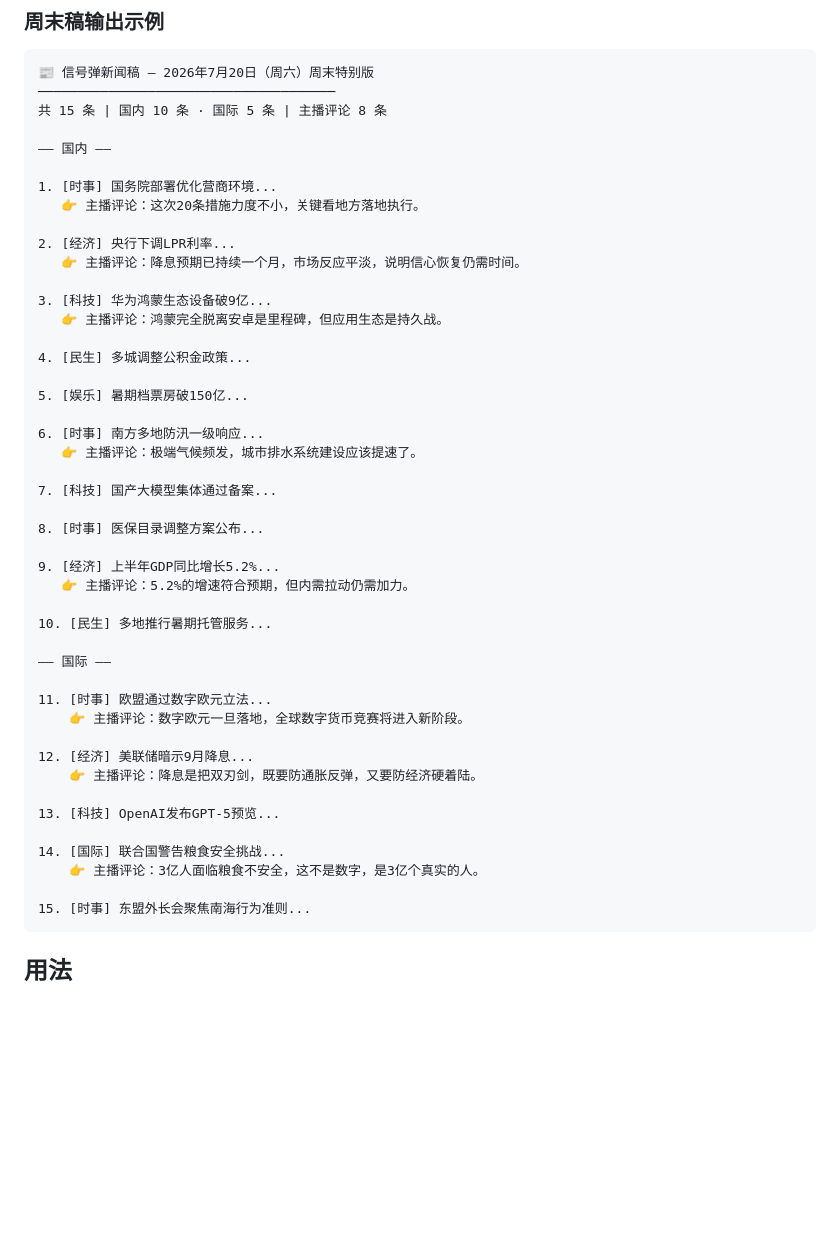
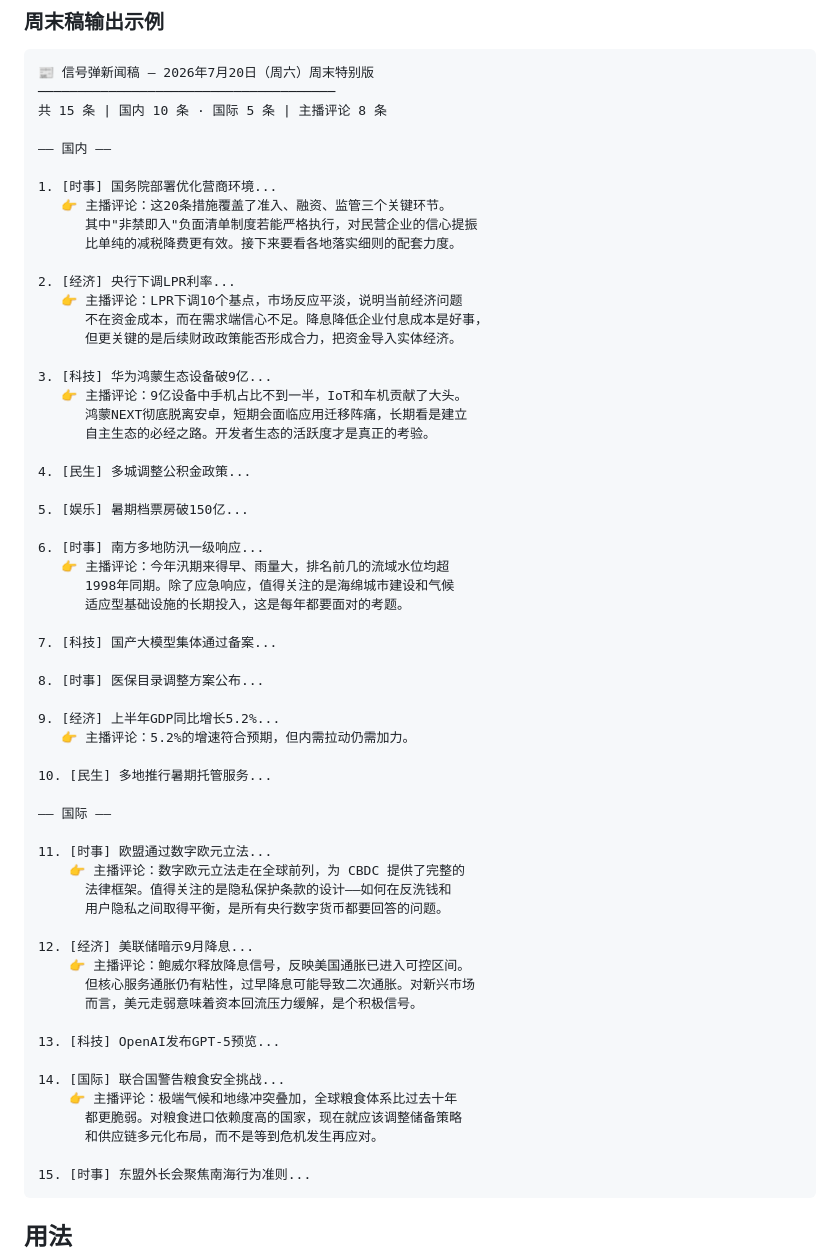
Before and after one commit to kany2000/signal_pop, a Markdown page: skills/signal-pop-news-select/SKILL.md, the part around one of its changes. GitHub-like rendering; blank space fills up the shorter version.

Commit message:
feat: upgrade anchor commentary quality
- Require constructive + objective logical analysis
- 60-120 chars per commentary
- Prioritize policy/trend/international/social topics
- Updated sample output with substantive examples

Co-Authored-By: Claude <noreply@anthropic.com>

````diff
--- a/skills/signal-pop-news-select/SKILL.md
+++ b/skills/signal-pop-news-select/SKILL.md
@@ -157,20 +180,28 @@ category: software-development
 —— 国内 ——
 
 1. [时事] 国务院部署优化营商环境...
-   👉 主播评论：这次20条措施力度不小，关键看地方落地执行。
+   👉 主播评论：这20条措施覆盖了准入、融资、监管三个关键环节。
+      其中"非禁即入"负面清单制度若能严格执行，对民营企业的信心提振
+      比单纯的减税降费更有效。接下来要看各地落实细则的配套力度。
 
 2. [经济] 央行下调LPR利率...
-   👉 主播评论：降息预期已持续一个月，市场反应平淡，说明信心恢复仍需时间。
+   👉 主播评论：LPR下调10个基点，市场反应平淡，说明当前经济问题
+      不在资金成本，而在需求端信心不足。降息降低企业付息成本是好事，
+      但更关键的是后续财政政策能否形成合力，把资金导入实体经济。
 
 3. [科技] 华为鸿蒙生态设备破9亿...
-   👉 主播评论：鸿蒙完全脱离安卓是里程碑，但应用生态是持久战。
+   👉 主播评论：9亿设备中手机占比不到一半，IoT和车机贡献了大头。
+      鸿蒙NEXT彻底脱离安卓，短期会面临应用迁移阵痛，长期看是建立
+      自主生态的必经之路。开发者生态的活跃度才是真正的考验。
 
 4. [民生] 多城调整公积金政策...
 
 5. [娱乐] 暑期档票房破150亿...
 
 6. [时事] 南方多地防汛一级响应...
-   👉 主播评论：极端气候频发，城市排水系统建设应该提速了。
+   👉 主播评论：今年汛期来得早、雨量大，排名前几的流域水位均超
+      1998年同期。除了应急响应，值得关注的是海绵城市建设和气候
+      适应型基础设施的长期投入，这是每年都要面对的考题。
 
 7. [科技] 国产大模型集体通过备案...
 
@@ -184,15 +215,21 @@ category: software-development
 —— 国际 ——
 
 11. [时事] 欧盟通过数字欧元立法...
-    👉 主播评论：数字欧元一旦落地，全球数字货币竞赛将进入新阶段。
+    👉 主播评论：数字欧元立法走在全球前列，为 CBDC 提供了完整的
+      法律框架。值得关注的是隐私保护条款的设计——如何在反洗钱和
+      用户隐私之间取得平衡，是所有央行数字货币都要回答的问题。
 
 12. [经济] 美联储暗示9月降息...
-    👉 主播评论：降息是把双刃剑，既要防通胀反弹，又要防经济硬着陆。
+    👉 主播评论：鲍威尔释放降息信号，反映美国通胀已进入可控区间。
+      但核心服务通胀仍有粘性，过早降息可能导致二次通胀。对新兴市场
+      而言，美元走弱意味着资本回流压力缓解，是个积极信号。
 
 13. [科技] OpenAI发布GPT-5预览...
 
 14. [国际] 联合国警告粮食安全挑战...
-    👉 主播评论：3亿人面临粮食不安全，这不是数字，是3亿个真实的人。
+    👉 主播评论：极端气候和地缘冲突叠加，全球粮食体系比过去十年
+      都更脆弱。对粮食进口依赖度高的国家，现在就应该调整储备策略
+      和供应链多元化布局，而不是等到危机发生再应对。
 
 15. [时事] 东盟外长会聚焦南海行为准则...
 ```
````
Also changed, not shown: other parts of skills/signal-pop-news-select/SKILL.md (+24 -1 lines), 1 other file.
